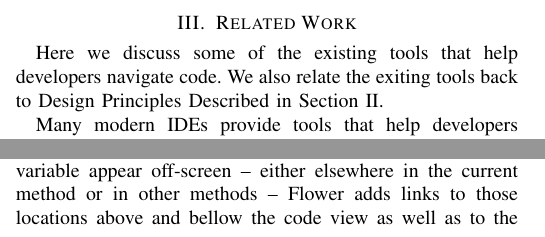
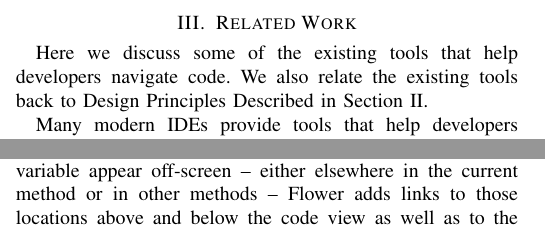
Before and after one commit to DeveloperLiberationFront/Program-Navigation-Plugin, a LaTeX paper (progNav Paper/progNav Paper.tex): two parts of the columns of page 2 of 5, joined at a grey line, cut so that both start at the same text. Compiled offline with pdfLaTeX; a missing font is replaced by an installed copy or a similar font; a LaTeX package or settings file that is missing is left out.

Commit message:
Minor updates to paper
Fixed some typos

```diff
--- a/progNav Paper/progNav Paper.tex
+++ b/progNav Paper/progNav Paper.tex
@@ -163,7 +163,7 @@ When navigation tools present results outside the code, developers are burdened
 \section{Related Work}
 %Summary of related work, including a table evaluating existing %tools on various design principles.
 %Spoiler alert, none of the tools satisfy all of the principles.
-Here we discuss some of the existing tools that help developers navigate code. We also relate the exiting tools back to Design Principles Described in Section \ref{DesignPrinciples}.
+Here we discuss some of the existing tools that help developers navigate code. We also relate the existing tools back to Design Principles Described in Section \ref{DesignPrinciples}.
 
 Many modern IDEs provide tools that help developers navigate source code.
 For example, Eclipse~\cite{Eclipse} includes \emph{Call Hierarchy} and \emph{Find References}.
@@ -238,7 +238,7 @@ Leveraging Eclipse's incremental compiler and JDT core, Flower also implements s
 
 When active, Flower makes two modifications to Eclipse's user interface.
 First, it highlights on-screen references to selected variables.
-Secondly, when references to the selected variable appear off-screen -- either elsewhere in the current method or in other methods -- Flower adds links to those locations above and bellow the code view as well as to the code itself.
+Secondly, when references to the selected variable appear off-screen -- either elsewhere in the current method or in other methods -- Flower adds links to those locations above and below the code view as well as to the code itself.
 Figure \ref{fig:tool} depicts Flower invoked on a variable participants were asked to inspect as part of our evaluation. We also provide a video demonstrating Flower online.\footnote{Screen cast of Flower in action: \url{tinyurl.com/FlowerDemo}} To visualize how a programmer would interact with Flower, consider the following scenario:
 
 Suppose you are a programmer and you notice that by tampering with the value of the \texttt{fileName} variable, malicious users could gain access to sensitive information in the database.
```
Also changed, not shown: progNav Paper/progNav Paper.tex (2 more changed lines).
